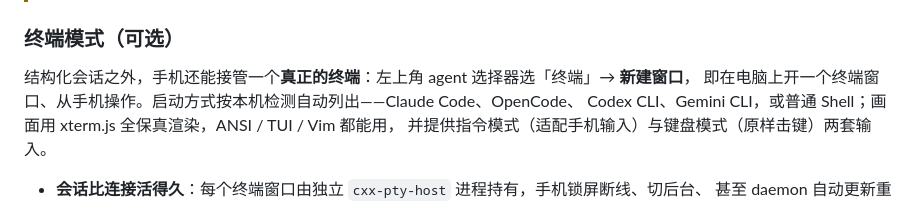
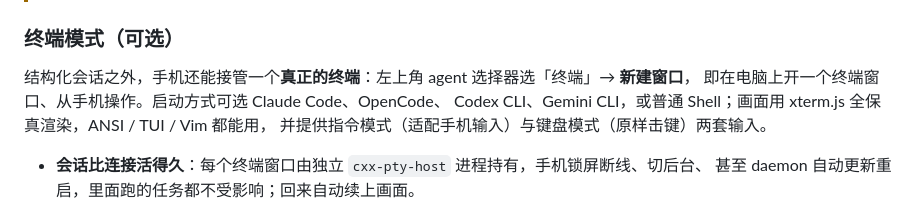
Before and after one commit to focuxdot/CXX, a Markdown page: README.md, the part around the change. Rendered like a GitHub page.

```diff
--- a/README.md
+++ b/README.md
@@ -145,7 +145,7 @@ cxx notify --list                               # 查看 / --remove <序号> 删
 ### 终端模式（可选）
 
 结构化会话之外，手机还能接管一个**真正的终端**：左上角 agent 选择器选「终端」→ **新建窗口**，
-即在电脑上开一个终端窗口、从手机操作。启动方式按本机检测自动列出——Claude Code、OpenCode、
+即在电脑上开一个终端窗口、从手机操作。启动方式可选 Claude Code、OpenCode、
 Codex CLI、Gemini CLI，或普通 Shell；画面用 xterm.js 全保真渲染，ANSI / TUI / Vim 都能用，
 并提供指令模式（适配手机输入）与键盘模式（原样击键）两套输入。
 
```
Also changed, not shown: README.en.md (+1 -1 lines).
